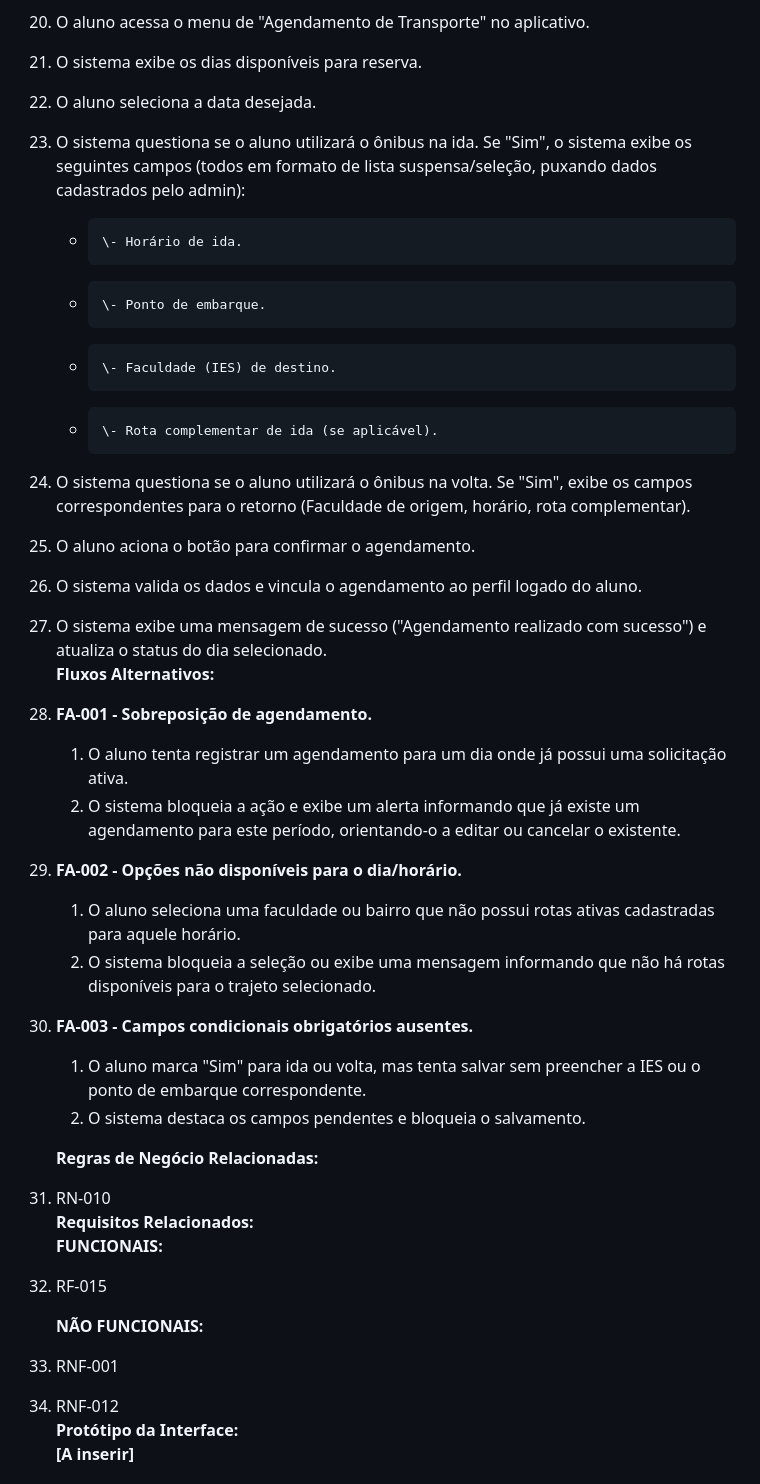
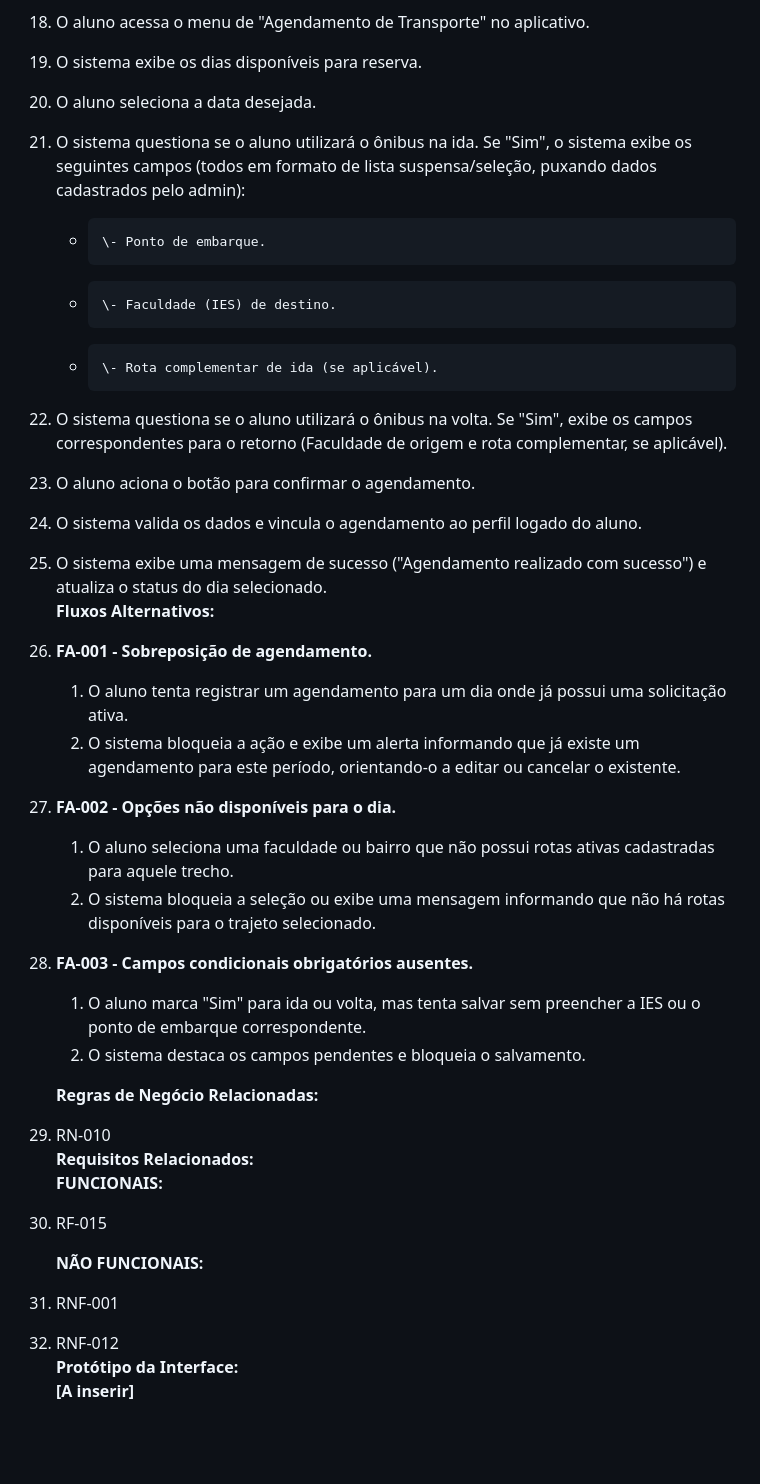
Before and after one commit to GOUOCE/GOUCE-app, a Markdown page: docs/requisitos.md, the part around one of its changes. GitHub-like rendering; blank space fills up the shorter version.

```diff
--- a/docs/requisitos.md
+++ b/docs/requisitos.md
@@ -1474,38 +1472,37 @@ Como aluno, quero acessar um formulário inteligente no aplicativo para agendar
     **Fluxo Principal:**
-20. O aluno acessa o menu de "Agendamento de Transporte" no aplicativo.
-21. O sistema exibe os dias disponíveis para reserva.
-22. O aluno seleciona a data desejada.
-23. O sistema questiona se o aluno utilizará o ônibus na ida. Se "Sim", o sistema exibe os seguintes campos (todos em formato de lista suspensa/seleção, puxando dados cadastrados pelo admin):
-    -     \- Horário de ida.
+18. O aluno acessa o menu de "Agendamento de Transporte" no aplicativo.
+19. O sistema exibe os dias disponíveis para reserva.
+20. O aluno seleciona a data desejada.
+21. O sistema questiona se o aluno utilizará o ônibus na ida. Se "Sim", o sistema exibe os seguintes campos (todos em formato de lista suspensa/seleção, puxando dados cadastrados pelo admin):
     -     \- Ponto de embarque.
     -     \- Faculdade (IES) de destino.
     -     \- Rota complementar de ida (se aplicável).
-24. O sistema questiona se o aluno utilizará o ônibus na volta. Se "Sim", exibe os campos correspondentes para o retorno (Faculdade de origem, horário, rota complementar).
-25. O aluno aciona o botão para confirmar o agendamento.
-26. O sistema valida os dados e vincula o agendamento ao perfil logado do aluno.
-27. O sistema exibe uma mensagem de sucesso ("Agendamento realizado com sucesso") e atualiza o status do dia selecionado.
-    **Fluxos Alternativos:**
-28. **FA-001 \- Sobreposição de agendamento.**
+22. O sistema questiona se o aluno utilizará o ônibus na volta. Se "Sim", exibe os campos correspondentes para o retorno (Faculdade de origem e rota complementar, se aplicável).
+23. O aluno aciona o botão para confirmar o agendamento.
+24. O sistema valida os dados e vincula o agendamento ao perfil logado do aluno.
+25. O sistema exibe uma mensagem de sucesso ("Agendamento realizado com sucesso") e atualiza o status do dia selecionado.
+    **Fluxos Alternativos:**
+26. **FA-001 \- Sobreposição de agendamento.**
     1. O aluno tenta registrar um agendamento para um dia onde já possui uma solicitação ativa.
     2. O sistema bloqueia a ação e exibe um alerta informando que já existe um agendamento para este período, orientando-o a editar ou cancelar o existente.
-29. **FA-002 \- Opções não disponíveis para o dia/horário.**
-    1. O aluno seleciona uma faculdade ou bairro que não possui rotas ativas cadastradas para aquele horário.
+27. **FA-002 \- Opções não disponíveis para o dia.**
+    1. O aluno seleciona uma faculdade ou bairro que não possui rotas ativas cadastradas para aquele trecho.
     2. O sistema bloqueia a seleção ou exibe uma mensagem informando que não há rotas disponíveis para o trajeto selecionado.
-30. **FA-003 \- Campos condicionais obrigatórios ausentes.**
+28. **FA-003 \- Campos condicionais obrigatórios ausentes.**
     1. O aluno marca "Sim" para ida ou volta, mas tenta salvar sem preencher a IES ou o ponto de embarque correspondente.
     2. O sistema destaca os campos pendentes e bloqueia o salvamento.
 
     **Regras de Negócio Relacionadas:**
 
-31. RN-010
-    **Requisitos Relacionados:**
-     **FUNCIONAIS:**
-32. RF-015
+29. RN-010
+    **Requisitos Relacionados:**
+     **FUNCIONAIS:**
+30. RF-015
 
     **NÃO FUNCIONAIS:**
 
-33. RNF-001
-34. RNF-012
+31. RNF-001
+32. RNF-012
     **Protótipo da Interface:**
     **\[A inserir\]**
 
```
Also changed, not shown: other parts of docs/requisitos.md (+21 -23 lines).
